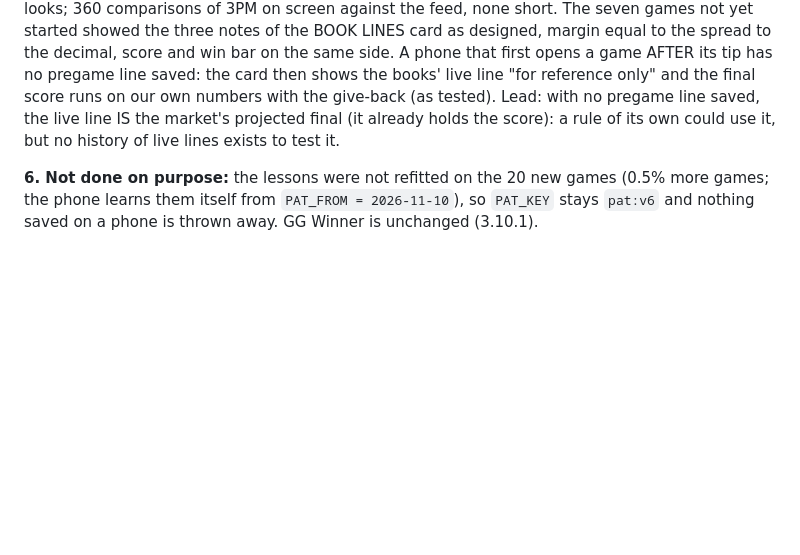
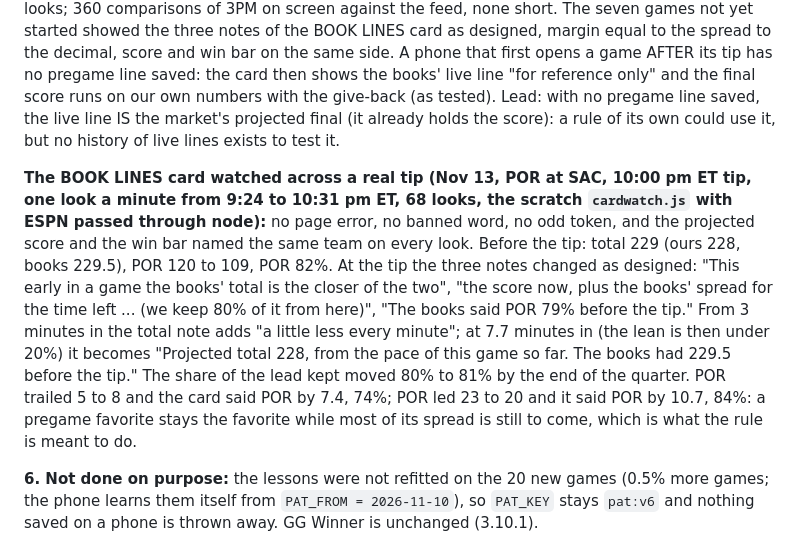
Before and after one commit to everworldlife-netizen/fanduel-pace-totals, a Markdown page: everworld/NOTES.md, the part around the change. Drawn GitHub-style; blank space fills up the shorter version.

Commit message:
Notes: the book-lines card watched across a real tip (Nov 13, 68 looks, no problems)
Co-Authored-By: Claude Fable 5.2 <noreply@anthropic.com>
Claude-Session: https://claude.ai/code/session_01ARni8ubZx2kL6ePPqL9KvS

```diff
--- a/everworld/NOTES.md
+++ b/everworld/NOTES.md
@@ -1280,6 +1280,17 @@ reference only" and the final score runs on our own numbers with the give-back (
 saved, the live line IS the market's projected final (it already holds the score): a rule of its own could use it, but no
 history of live lines exists to test it.
 
+**The BOOK LINES card watched across a real tip (Nov 13, POR at SAC, 10:00 pm ET tip, one look a minute from 9:24 to
+10:31 pm ET, 68 looks, the scratch `cardwatch.js` with ESPN passed through node):** no page error, no banned word, no odd
+token, and the projected score and the win bar named the same team on every look. Before the tip: total 229 (ours 228,
+books 229.5), POR 120 to 109, POR 82%. At the tip the three notes changed as designed: "This early in a game the books'
+total is the closer of the two", "the score now, plus the books' spread for the time left ... (we keep 80% of it from
+here)", "The books said POR 79% before the tip." From 3 minutes in the total note adds "a little less every minute"; at
+7.7 minutes in (the lean is then under 20%) it becomes "Projected total 228, from the pace of this game so far. The books
+had 229.5 before the tip." The share of the lead kept moved 80% to 81% by the end of the quarter. POR trailed 5 to 8 and
+the card said POR by 7.4, 74%; POR led 23 to 20 and it said POR by 10.7, 84%: a pregame favorite stays the favorite while
+most of its spread is still to come, which is what the rule is meant to do.
+
 **6. Not done on purpose:** the lessons were not refitted on the 20 new games (0.5% more games; the phone learns them
 itself from `PAT_FROM = 2026-11-10`), so `PAT_KEY` stays `pat:v6` and nothing saved on a phone is thrown away. GG
 Winner is unchanged (3.10.1).
```
